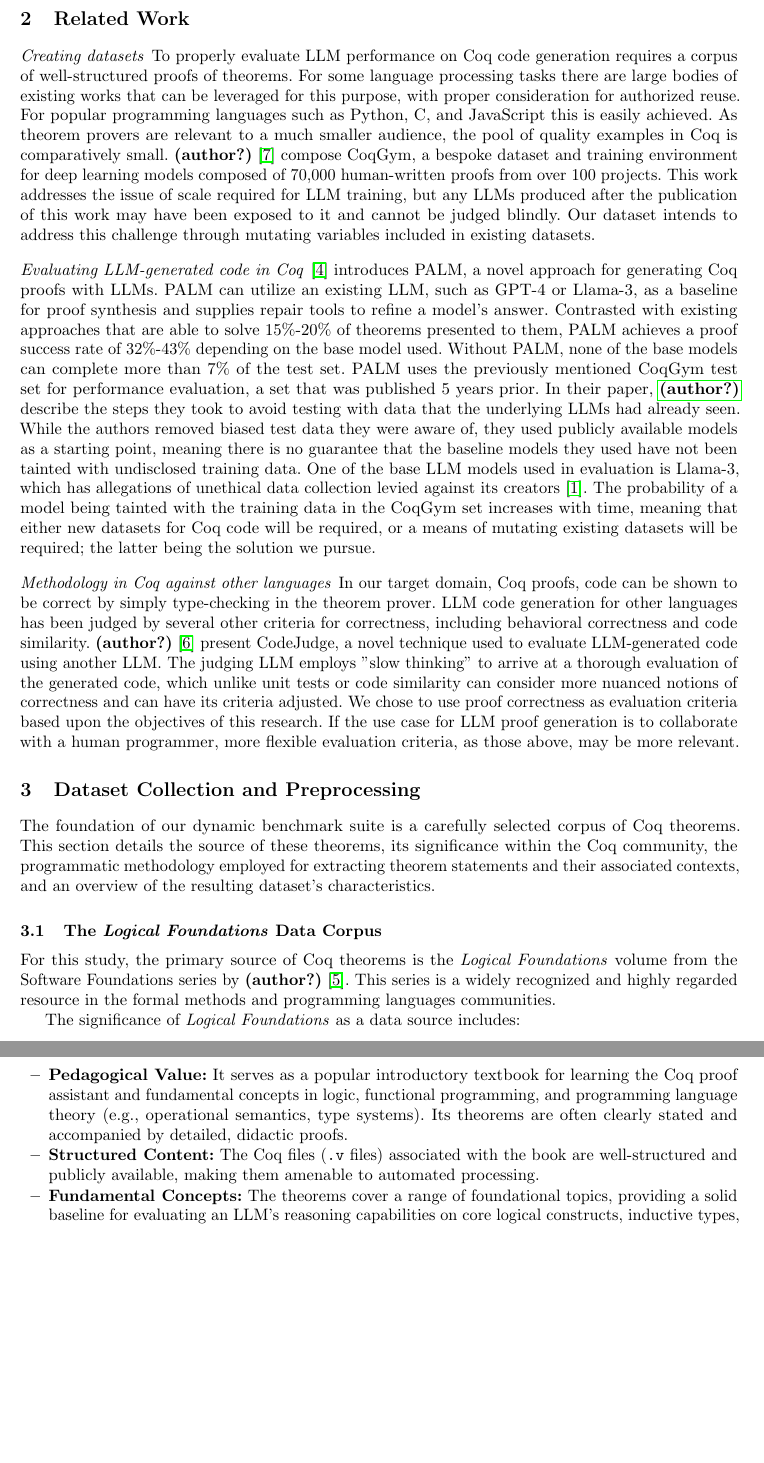
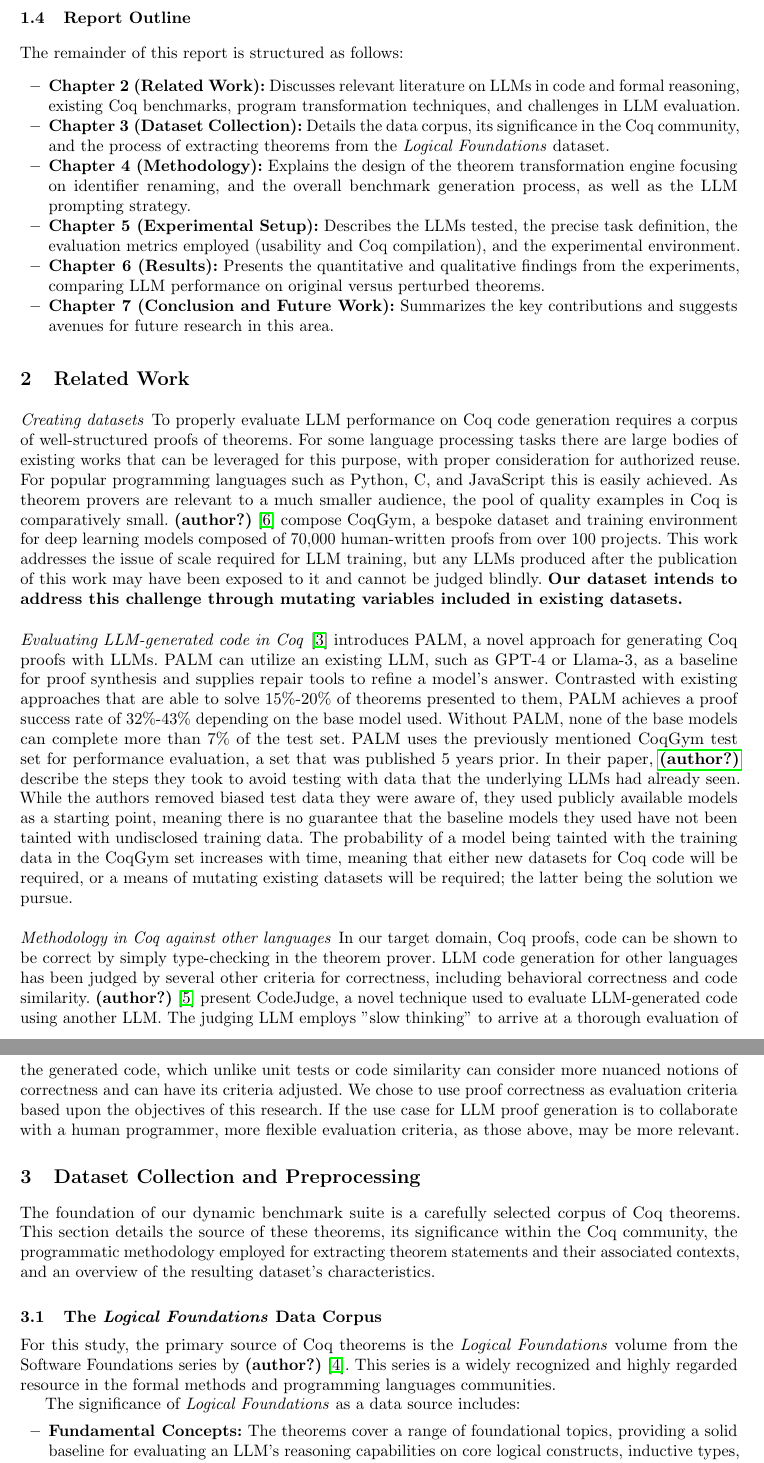
Before and after one commit to Durbatuluk1701/Rocq-LLM-Benchmarks, a LaTeX paper (Paper/final_report.tex, which reads Paper/dataset.tex, Paper/introduction.tex, Paper/related-work.tex): two parts of pages 3 and 4 of 10, joined at a grey line, cut at the place of the change, the shorter picture padded with empty space. Compiled offline with pdfLaTeX; a missing bibliography style is replaced by a similar one.

Commit message:
final nits

```diff
--- a/Paper/dataset.tex
+++ b/Paper/dataset.tex
@@ -17,8 +17,6 @@ For this study, the primary source of Coq theorems is the \emph{Logical Foundati
 
 The significance of \emph{Logical Foundations} as a data source includes:
 \begin{itemize}
-    \item \textbf{Pedagogical Value:} It serves as a popular introductory textbook for learning the Coq proof assistant and fundamental concepts in logic, functional programming, and programming language theory (e.g., operational semantics, type systems). Its theorems are often clearly stated and accompanied by detailed, didactic proofs.
-    \item \textbf{Structured Content:} The Coq files (\texttt{.v} files) associated with the book are well-structured and publicly available, making them amenable to automated processing.
     \item \textbf{Fundamental Concepts:} The theorems cover a range of foundational topics, providing a solid baseline for evaluating an LLM's reasoning capabilities on core logical constructs, inductive types, and recursive definitions commonly encountered in formal verification.
     \item \textbf{Community Relevance:} Due to its widespread adoption in academic courses and for self-study, it is plausible that LLMs may have encountered this material during their training. This makes it an interesting test case for our hypothesis that superficial transformations can effectively challenge memorization and test deeper understanding.
     \item \textbf{Manageable Scope:} The size and complexity of \emph{Logical Foundations} are substantial enough to provide a diverse set of theorems while remaining manageable for systematic extraction and experimentation within the scope of this project.
--- a/Paper/introduction.tex
+++ b/Paper/introduction.tex
@@ -44,3 +44,16 @@ The \textbf{primary contributions} of this work are:
 \end{itemize}
 
 This research represents a step towards developing more authentic and reliable assessments of LLM reasoning abilities in the demanding domain of formal methods.
+
+\subsection{Report Outline}
+\label{sec:intro_outline}
+
+The remainder of this report is structured as follows:
+\begin{itemize}
+    \item \textbf{Chapter 2 (Related Work):} Discusses relevant literature on LLMs in code and formal reasoning, existing Coq benchmarks, program transformation techniques, and challenges in LLM evaluation.
+    \item \textbf{Chapter 3 (Dataset Collection):} Details the data corpus, its significance in the Coq community, and the process of extracting theorems from the \emph{Logical Foundations} dataset.
+    \item \textbf{Chapter 4 (Methodology):} Explains the design of the theorem transformation engine focusing on identifier renaming, and the overall benchmark generation process, as well as the LLM prompting strategy.
+    \item \textbf{Chapter 5 (Experimental Setup):} Describes the LLMs tested, the precise task definition, the evaluation metrics employed (usability and Coq compilation), and the experimental environment.
+    \item \textbf{Chapter 6 (Results):} Presents the quantitative and qualitative findings from the experiments, comparing LLM performance on original versus perturbed theorems.
+    \item \textbf{Chapter 7 (Conclusion and Future Work):} Summarizes the key contributions and suggests avenues for future research in this area.
+\end{itemize}
--- a/Paper/related-work.tex
+++ b/Paper/related-work.tex
@@ -24,9 +24,7 @@ This work addresses the issue of scale required for LLM training,
 but any LLMs produced
 after the publication of this work
 may have been exposed to it and cannot be judged blindly.
-Our dataset intends to address this challenge
-through mutating variables included
-in existing datasets.
+\textbf{Our dataset intends to address this challenge through mutating variables included in existing datasets.}
 
 \paragraph{Evaluating LLM-generated code in Coq}
 
@@ -51,9 +49,6 @@ While the authors removed biased test data they were aware of,
 they used publicly available models as a starting point,
 meaning there is no guarantee that the baseline models
 they used have not been tainted with undisclosed training data.
-One of the base LLM models used in evaluation is Llama-3,
-which has allegations of unethical data collection
-levied against its creators \cite{llama-case}.
 The probability of a model being tainted
 with the training data in the CoqGym set increases with time,
 meaning that either new datasets for Coq code will be required,
```
Also changed, not shown: Paper/methodology.tex (+1 -1 lines), Paper/results.tex (+2 -2 lines), Paper/dataset.tex (11 more changed lines).
